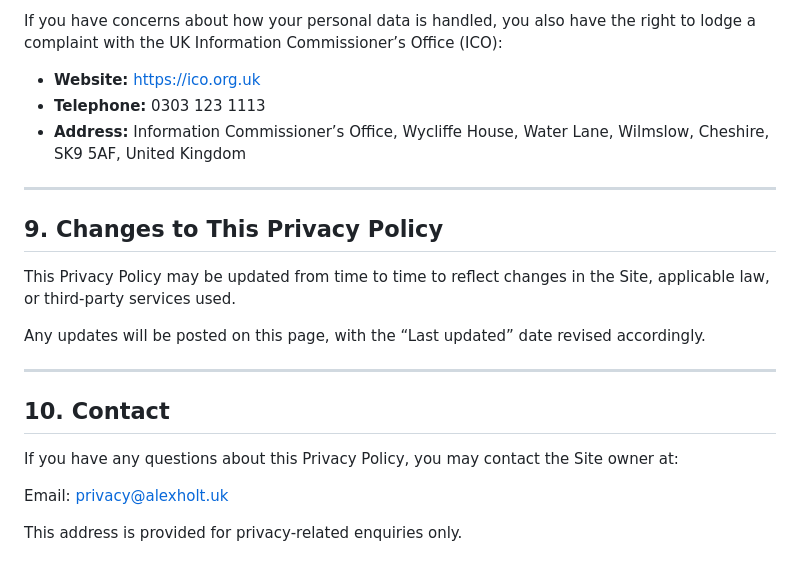
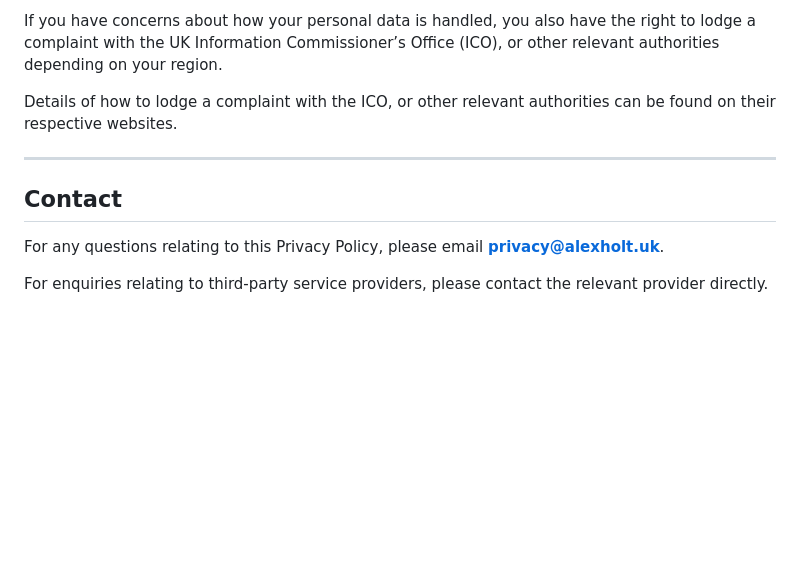
Before and after one commit to holtalex/Personal-site, a Markdown page: PRIVACYPOLICY.md, the part around one of its changes. Drawn GitHub-style; blank space fills up the shorter version.

```diff
--- a/PRIVACYPOLICY.md
+++ b/PRIVACYPOLICY.md
@@ -140,24 +82,12 @@ Where personal data is processed by third-party service providers (such as hosti
 
-If you have concerns about how your personal data is handled, you also have the right to lodge a complaint with the UK Information Commissioner’s Office (ICO):
+If you have concerns about how your personal data is handled, you also have the right to lodge a complaint with the UK Information Commissioner’s Office (ICO), or other relevant authorities depending on your region.
 
-- **Website:** https://ico.org.uk
-- **Telephone:** 0303 123 1113
-- **Address:** Information Commissioner’s Office, Wycliffe House, Water Lane, Wilmslow, Cheshire, SK9 5AF, United Kingdom
+Details of how to lodge a complaint with the ICO, or other relevant authorities can be found on their respective websites.
 
 ---
 
-## 9. Changes to This Privacy Policy
+## Contact
 
-This Privacy Policy may be updated from time to time to reflect changes in the Site, applicable law, or third-party services used.
+For any questions relating to this Privacy Policy, please email **privacy@alexholt.uk**.
 
-Any updates will be posted on this page, with the “Last updated” date revised accordingly.
-
----
-
-## 10. Contact
-
-If you have any questions about this Privacy Policy, you may contact the Site owner at:
-
-Email: privacy@alexholt.uk
-
-This address is provided for privacy-related enquiries only.
+For enquiries relating to third-party service providers, please contact the relevant provider directly.
```
Also changed, not shown: other parts of PRIVACYPOLICY.md (+29 -87 lines).
